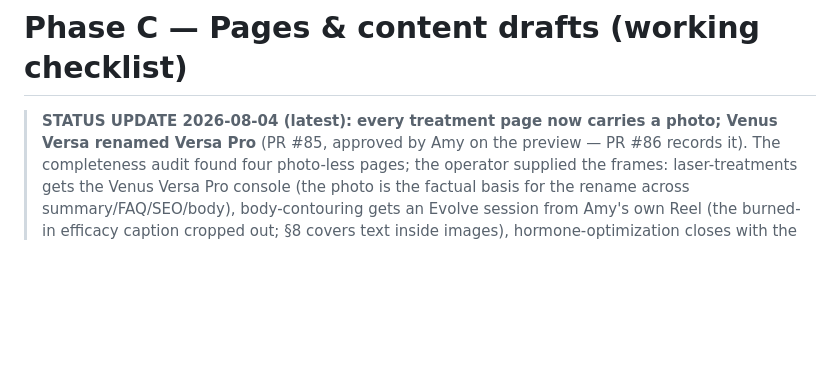
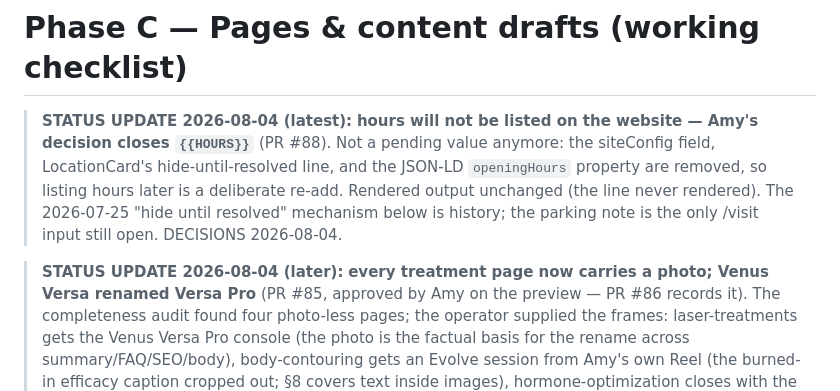
Before and after one commit to gwhitley1969/amyweb, a Markdown page: docs/PHASE-C.md, the part around the change. Drawn GitHub-style; blank space fills up the shorter version.

Commit message:
docs: changelog entry and PHASE-C status update for the hours closure
Co-Authored-By: Claude Fable 5 <noreply@anthropic.com>

```diff
--- a/docs/PHASE-C.md
+++ b/docs/PHASE-C.md
@@ -1,6 +1,15 @@
 # Phase C — Pages & content drafts (working checklist)
 
-> **STATUS UPDATE 2026-08-04 (latest):** **every treatment page now
+> **STATUS UPDATE 2026-08-04 (latest):** **hours will not be listed on
+> the website — Amy's decision closes `{{HOURS}}`** (PR #88). Not a
+> pending value anymore: the siteConfig field, LocationCard's
+> hide-until-resolved line, and the JSON-LD `openingHours` property are
+> removed, so listing hours later is a deliberate re-add. Rendered
+> output unchanged (the line never rendered). The 2026-07-25 "hide
+> until resolved" mechanism below is history; the parking note is the
+> only /visit input still open. DECISIONS 2026-08-04.
+
+> **STATUS UPDATE 2026-08-04 (later):** **every treatment page now
 > carries a photo; Venus Versa renamed Versa Pro** (PR #85, approved
 > by Amy on the preview — PR #86 records it). The completeness audit
 > found four photo-less pages; the operator supplied the frames:
```
Also changed, not shown: docs/CHANGELOG.md (+8 -0 lines).
